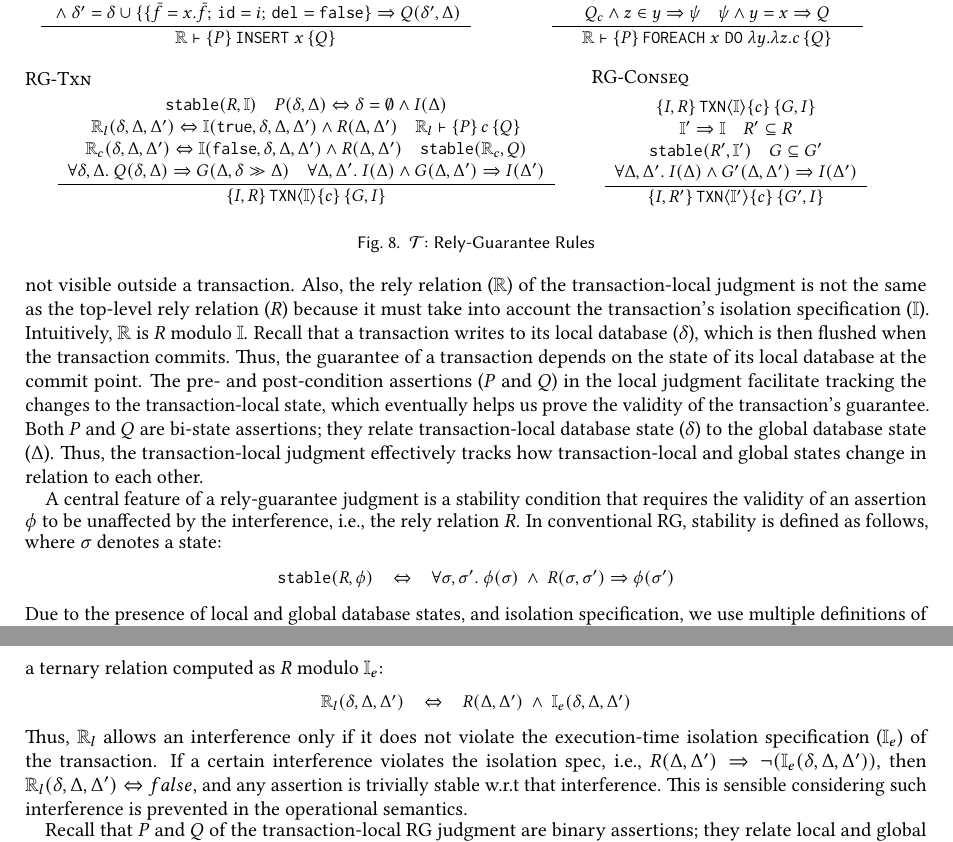
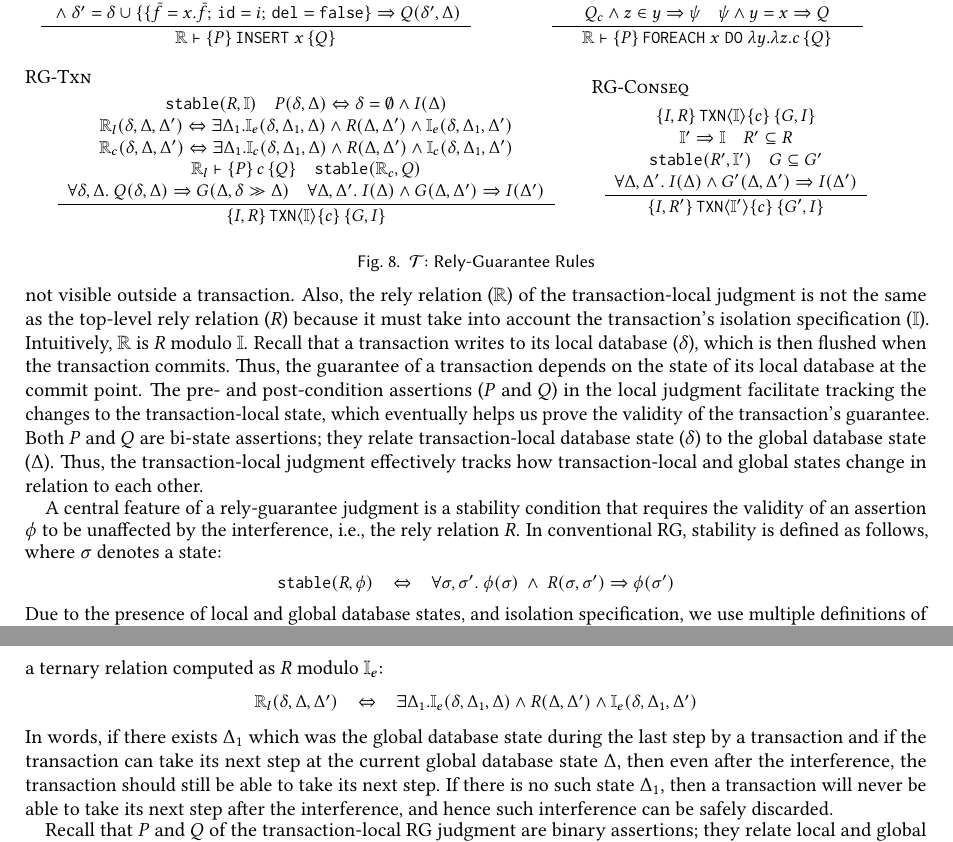
Before and after one commit to gowthamk/RGTxnPaper, a LaTeX paper (popl18.tex, which reads reasoning.tex, rg-rules.tex): two parts of pages 14 and 15 of 22, joined at a grey line, cut so that both start at the same text. Compiled offline with pdfLaTeX.

Commit message:
Changes to definition of \R_l

```diff
--- a/reasoning.tex
+++ b/reasoning.tex
@@ -134,17 +134,23 @@ database satisfies the high-level invariant $I$. The rely relation
 modulo $\I_e$:
 \begin{smathpar}
 \begin{array}{lcl}
-\R_l(\stl,\stg,\stg') & \Leftrightarrow & R(\stg,\stg') \conj
-\I_e(\stl,\stg,\stg')
+%\R_l(\stl,\stg,\stg') & \Leftrightarrow & R(\stg,\stg') \conj
+%\I_e(\stl,\stg,\stg')
+  \R_l(\stl,\stg,\stg') & \Leftrightarrow & \exists \stg_1. \I_e(\stl, \stg_1, \stg) \wedge R(\stg, \stg') \wedge \I_e(\stl, \stg_1, \stg')
 \end{array}
 \end{smathpar}
-Thus, $\R_l$ allows an interference only if it does not violate the
-execution-time isolation specification ($\I_e$) of the transaction. If a
-certain interference violates the isolation spec, i.e., $R(\stg,\stg')
-\Rightarrow \neg(\I_e(\stl,\stg,\stg'))$, then $\R_l(\stl,\stg,\stg')
-\Leftrightarrow false$, and any assertion is trivially stable w.r.t
-that interference. This is sensible considering such interference is
-prevented in the operational semantics.
+In words, if there exists $\stg_1$ which was the global database state during the last step by a transaction and if the transaction can take its next step at the current global database state $\stg$, then even after the interference, the transaction should still be able to take its next step. If there is no such state $\stg_1$, then a transaction will never be able to take its next step after the interference, and hence such interference can be safely discarded.
+
+%\begin{smathpar}
+%\exists \stg_1. \I_e(\stl, \stg_1, \stg) \wedge R(\stg, \stg') \wedge \I_e(\stl, \stg_1, \stg') \Rightarrow \forall \stg_2
+%\end{smathpar}
+%Thus, $\R_l$ allows an interference only if it does not violate the
+%execution-time isolation specification ($\I_e$) of the transaction. If a
+%certain interference violates the isolation spec, i.e., $R(\stg,\stg')
+%\Rightarrow \neg(\I_e(\stl,\stg,\stg'))$, then $\R_l(\stl,\stg,\stg')
+%\Leftrightarrow false$, and any assertion is trivially stable w.r.t
+%that interference. This is sensible considering such interference is
+%prevented in the operational semantics.
 
 Recall that $P$ and $Q$ of the transaction-local RG judgment are
 binary assertions; they relate local and global database states. The
--- a/rg-rules.tex
+++ b/rg-rules.tex
@@ -123,12 +123,9 @@
 {
   \stable(R,\I)\spc
   P(\stl,\stg) \Leftrightarrow \stl=\emptyset \wedge I(\stg)\\
-  \R_l(\stl,\stg,\stg') \Leftrightarrow \I(\C{true},\stl,\stg,\stg')
-        \wedge R(\stg,\stg') \spc
-  \R_l \vdash \rg{P}{c}{Q}\\
-  \R_c(\stl,\stg,\stg') \Leftrightarrow \I(\C{false},\stl,\stg,\stg')
-        \wedge R(\stg,\stg') \spc
-  \stable(\R_c,Q)\\
+  \R_l(\stl,\stg,\stg') \Leftrightarrow \exists \stg_1. \I_e(\stl, \stg_1, \stg) \wedge R(\stg, \stg') \wedge \I_e(\stl, \stg_1, \stg')\\
+  \R_c(\stl,\stg,\stg') \Leftrightarrow \exists \stg_1. \I_c(\stl, \stg_1, \stg) \wedge R(\stg, \stg') \wedge \I_c(\stl, \stg_1, \stg')\\
+  \R_l \vdash \rg{P}{c}{Q} \spc \stable(\R_c,Q)\\
   \forall \stl,\stg.~ Q(\stl,\stg) \Rightarrow
     G(\stg, \stl \gg \stg)\spc
   \forall \stg,\stg'.~I(\stg) \wedge G(\stg,\stg') \Rightarrow I(\stg')\\
```
Also changed, not shown: 1 other file.
